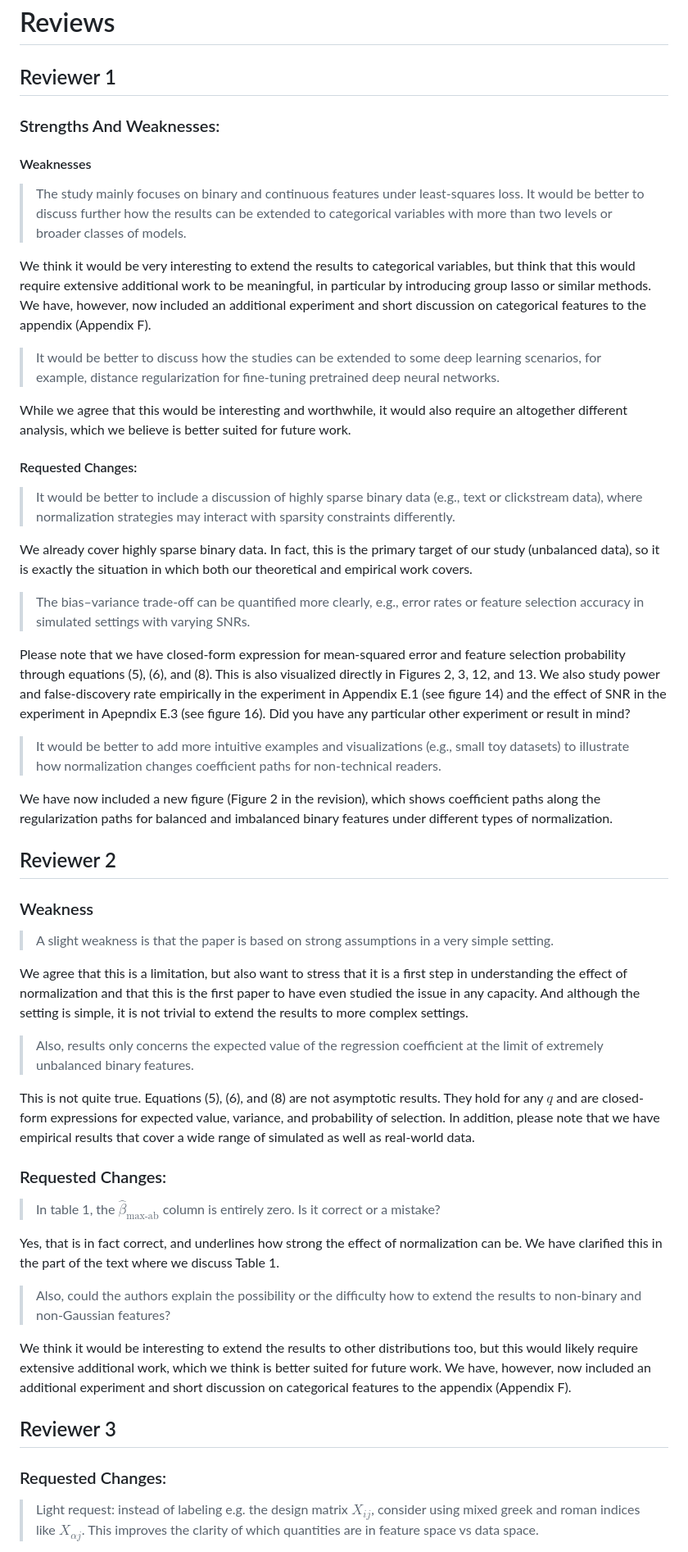
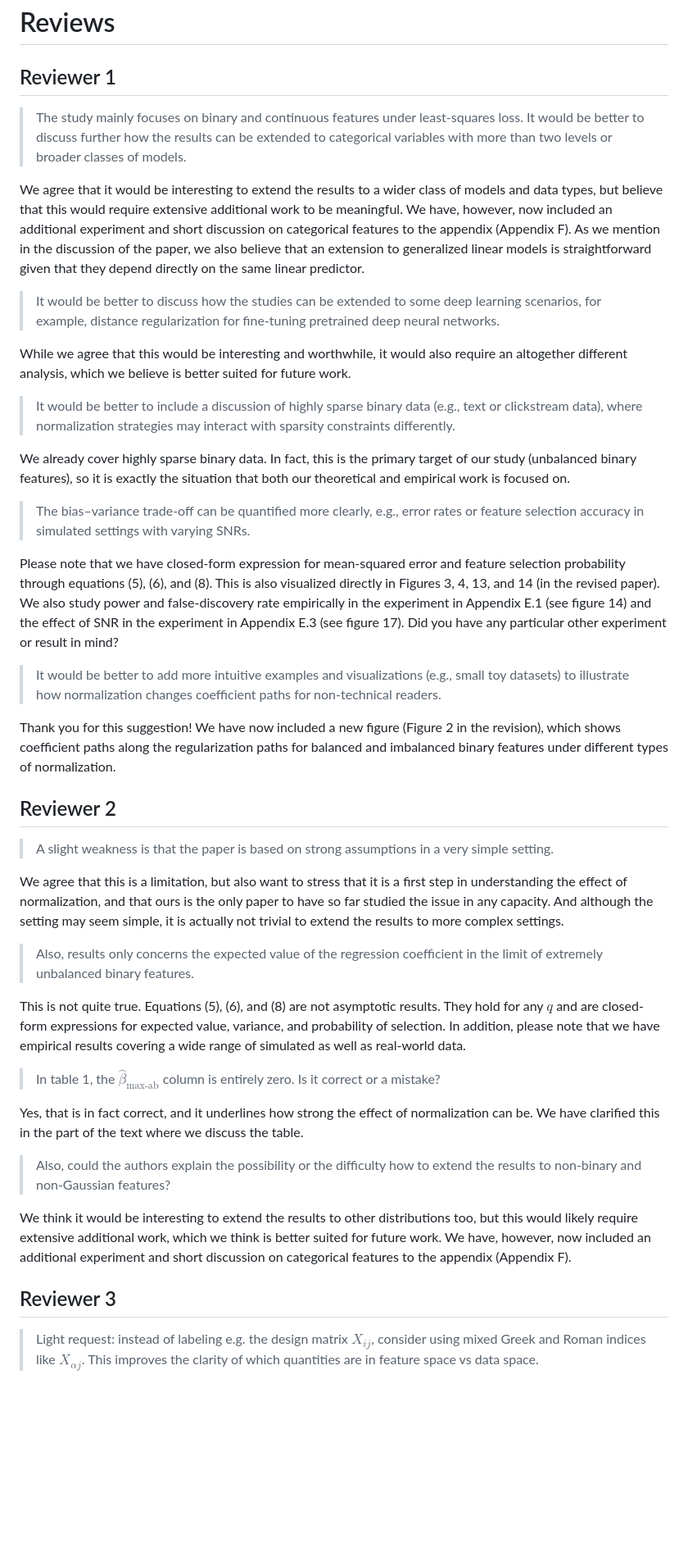
Before and after one commit to jolars/normreg, a Markdown page: reviews.md, the part around the change printed below. Shown: that part at 82% size. GitHub-like rendering; blank space fills up the shorter version.

Commit message:
refactor: revise reviewer response

```diff
--- a/reviews.md
+++ b/reviews.md
@@ -1,21 +1,19 @@
 # Reviews
 
 ## Reviewer 1
-
-### Strengths And Weaknesses:
-
-#### Weaknesses
 
 > The study mainly focuses on binary and continuous features under
 > least-squares loss. It would be better to discuss further how the results can
 > be extended to categorical variables with more than two levels or broader
 > classes of models.
 
-We think it would be very interesting to extend the results to categorical
-variables, but think that this would require extensive additional work to be
-meaningful, in particular by introducing group lasso or similar methods. We
-have, however, now included an additional experiment and short discussion on
-categorical features to the appendix (Appendix F).
+We agree that it would be interesting to extend the results to a wider class of
+models and data types, but believe that this would require extensive additional
+work to be meaningful. We have, however, now included an additional experiment
+and short discussion on categorical features to the appendix (Appendix F).
+As we mention in the discussion of the paper, we also believe that
+an extension to generalized linear models is straightforward given
+that they depend directly on the same linear predictor.
 
 > It would be better to discuss how the studies can be extended to some deep
 > learning scenarios, for example, distance regularization for fine-tuning
@@ -25,65 +23,60 @@ While we agree that this would be interesting and worthwhile, it would
 also require an altogether different analysis, which we believe is better
 suited for future work.
 
-#### Requested Changes:
-
 > It would be better to include a discussion of highly sparse binary data
 > (e.g., text or clickstream data), where normalization strategies may interact
 > with sparsity constraints differently.
 
 We already cover highly sparse binary data. In fact, this is the primary target
-of our study (unbalanced data), so it is exactly the situation in which both
-our theoretical and empirical work covers.
+of our study (unbalanced binary features), so it is exactly the situation that
+both our theoretical and empirical work is focused on.
 
 > The bias–variance trade-off can be quantified more clearly, e.g., error rates
 > or feature selection accuracy in simulated settings with varying SNRs.
 
-Please note that we have closed-form expression for mean-squared error
-and feature selection probability through equations (5), (6), and (8).
-This is also visualized directly in Figures 2, 3, 12, and 13. We also
-study power and false-discovery rate empirically in
-the experiment in Appendix E.1 (see figure 14) and the effect of
-SNR in the experiment in Apepndix E.3 (see figure 16).
-Did you have any particular other experiment or result in mind?
+Please note that we have closed-form expression for mean-squared error and
+feature selection probability through equations (5), (6), and (8). This is also
+visualized directly in Figures 3, 4, 13, and 14 (in the revised paper). We also
+study power and false-discovery rate empirically in the experiment in Appendix
+E.1 (see figure 14) and the effect of SNR in the experiment in Appendix E.3
+(see figure 17). Did you have any particular other experiment or result in
+mind?
 
 > It would be better to add more intuitive examples and visualizations (e.g.,
 > small toy datasets) to illustrate how normalization changes coefficient paths
 > for non-technical readers.
 
-We have now included a new figure (Figure 2 in the revision), which shows
-coefficient paths along the regularization paths for balanced and
-imbalanced binary features under different types of normalization.
+Thank you for this suggestion! We have now included a new figure (Figure 2 in
+the revision), which shows coefficient paths along the regularization paths for
+balanced and imbalanced binary features under different types of normalization.
 
 ## Reviewer 2
-
-### Weakness
 
 > A slight weakness is that the paper is based on strong assumptions in a very
 > simple setting.
 
 We agree that this is a limitation, but also want to stress that it is a first
-step in understanding the effect of normalization and that this is the first
-paper to have even studied the issue in any capacity. And although the setting
-is simple, it is not trivial to extend the results to more complex settings.
+step in understanding the effect of normalization, and that ours is the only
+paper to have so far studied the issue in any capacity. And although the
+setting may seem simple, it is actually not trivial to extend the results to
+more complex settings.
 
 > Also, results only concerns the expected value of the
-> regression coefficient at the limit of extremely unbalanced binary features.
+> regression coefficient in the limit of extremely unbalanced binary features.
 
 This is not quite true. Equations (5), (6), and (8) are not
 asymptotic results. They hold for any $q$ and are
 closed-form expressions for expected value, variance, and probability
 of selection. In addition, please note that we have empirical
-results that cover a wide range of simulated as well as real-world
+results covering a wide range of simulated as well as real-world
 data.
-
-### Requested Changes:
 
 > In table 1, the $\hat{\beta}_\text{max-ab}$ column is entirely zero. Is it
 > correct or a mistake?
 
-Yes, that is in fact correct, and underlines how strong the effect of
+Yes, that is in fact correct, and it underlines how strong the effect of
 normalization can be. We have clarified this in the part of the text
-where we discuss Table 1.
+where we discuss the table.
 
 > Also, could the authors explain the possibility or the difficulty how to extend
 > the results to non-binary and non-Gaussian features?
@@ -96,10 +89,8 @@ experiment and short discussion on categorical features to the appendix
 
 ## Reviewer 3
 
-### Requested Changes:
-
 > Light request: instead of labeling e.g. the design matrix $X_{ij}$, consider
-> using mixed greek and roman indices like $X_{\alpha j}$. This improves the
+> using mixed Greek and Roman indices like $X_{\alpha j}$. This improves the
 > clarity of which quantities are in feature space vs data space.
 
 Thank you for the suggestion, but we would like to argue that the current
```
Also changed, not shown: other parts of reviews.md (+9 -10 lines).
